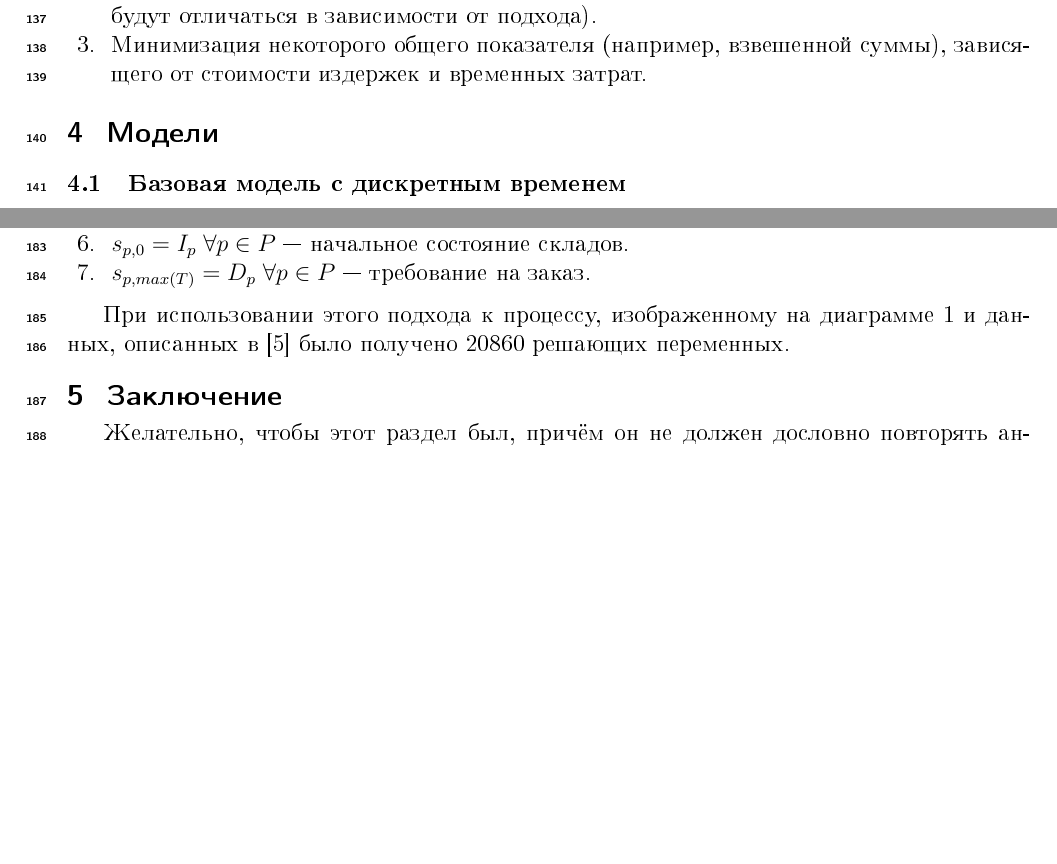
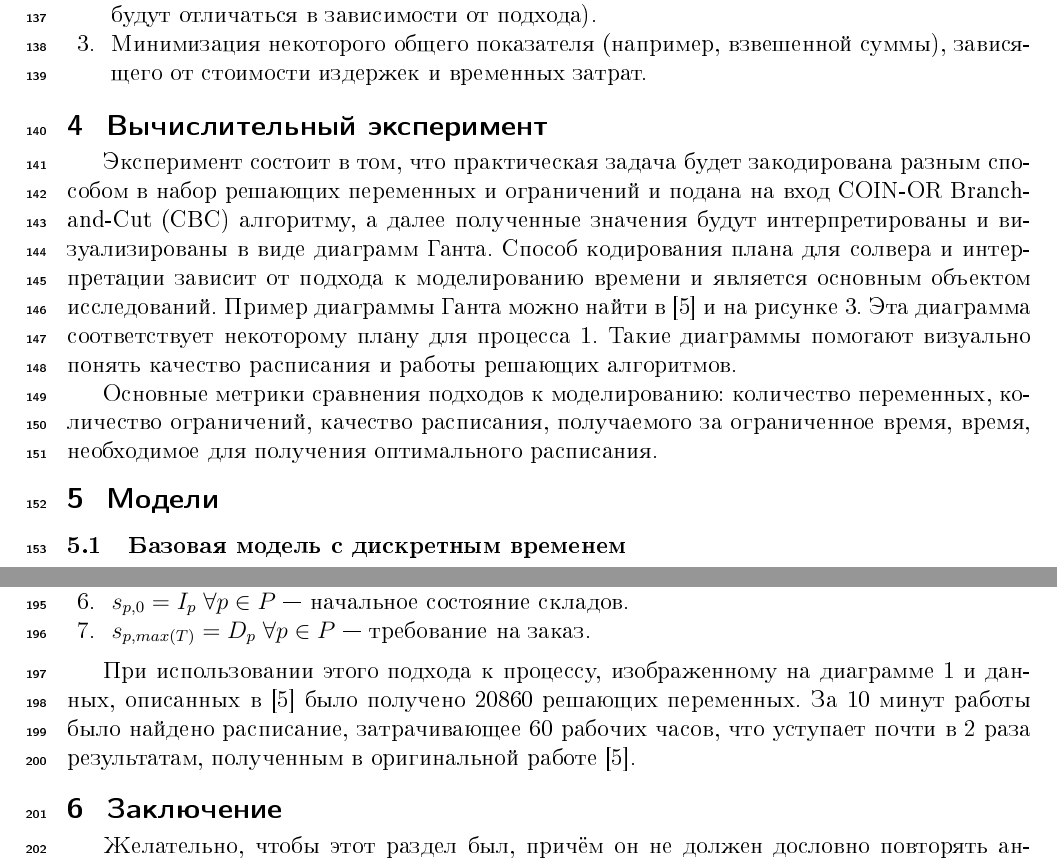
Before and after one commit to Intelligent-Systems-Phystech/2021-Project-Planning, a LaTeX document (docs/Pirau2021SchedulingInProcessIndustry.tex): two parts of pages 5 and 6 of 7 before the commit and two parts of pages 5 and 7 of 7 after it, joined at a grey line, cut so that both start at the same text, the shorter picture padded with empty space. The pictures show the PDF file docs/Pirau2021SchedulingInProcessIndustry.pdf that the author committed with the source.

Commit message:
Add files via upload

```diff
--- a/docs/Pirau2021SchedulingInProcessIndustry.tex
+++ b/docs/Pirau2021SchedulingInProcessIndustry.tex
@@ -158,6 +158,20 @@
 Минимизация некоторого общего показателя (например, взвешенной суммы), зависящего от стоимости издержек и временных затрат.
 
 \end{enumerate}
+
+\section{Вычислительный эксперимент}
+
+Эксперимент состоит в том, что практическая задача будет закодирована разным способом в набор решающих переменных и ограничений и подана на вход COIN-OR Branch-and-Cut (CBC) алгоритму, а далее полученные значения будут интерпретированы и визуализированы в виде диаграмм Ганта. Способ кодирования плана для солвера и интерпретации зависит от подхода к моделированию времени и является основным объектом исследований. Пример диаграммы Ганта можно найти в \cite{discretetime} и на рисунке \ref{fig:gannt_example}. Эта диаграмма соответствует некоторому плану для процесса \ref{fig:stn_exmp}. Такие диаграммы помогают визуально понять качество расписания и работы решающих алгоритмов.
+
+Основные метрики сравнения подходов к моделированию: количество переменных, количество ограничений, качество расписания, получаемого за ограниченное время, время, необходимое для получения оптимального расписания.
+
+\begin{figure}[h]
+\caption{Пример диаграммы Ганта}
+\centering
+\includegraphics[width=1.0\textwidth]{диаграмма ганта}
+\label{fig:gannt_example}
+\end{figure}
+
 \section{Модели}
 \subsection{Базовая модель с дискретным временем}
 
@@ -188,7 +202,7 @@
 	\item $s_{p, max(T)} = D_p \; \forall p \in P$ --- требование на заказ.
 \end{enumerate}
 
-При использовании этого подхода к процессу, изображенному на диаграмме \ref{fig:stn_exmp} и данных, описанных в \cite{discretetime} было получено 20860 решающих переменных.
+При использовании этого подхода к процессу, изображенному на диаграмме \ref{fig:stn_exmp} и данных, описанных в \cite{discretetime} было получено 20860 решающих переменных. За 10 минут работы было найдено расписание, затрачивающее 60 рабочих часов, что уступает почти в 2 раза результатам, полученным в оригинальной работе \cite{discretetime}.
 \section{Заключение}
 Желательно, чтобы этот раздел был, причём он не~должен дословно повторять аннотацию.
 Обычно здесь отмечают, каких результатов удалось добиться, какие проблемы остались открытыми.
```
Also changed, not shown: docs/Pirau2021SchedulingInProcessIndustry.pdf.
